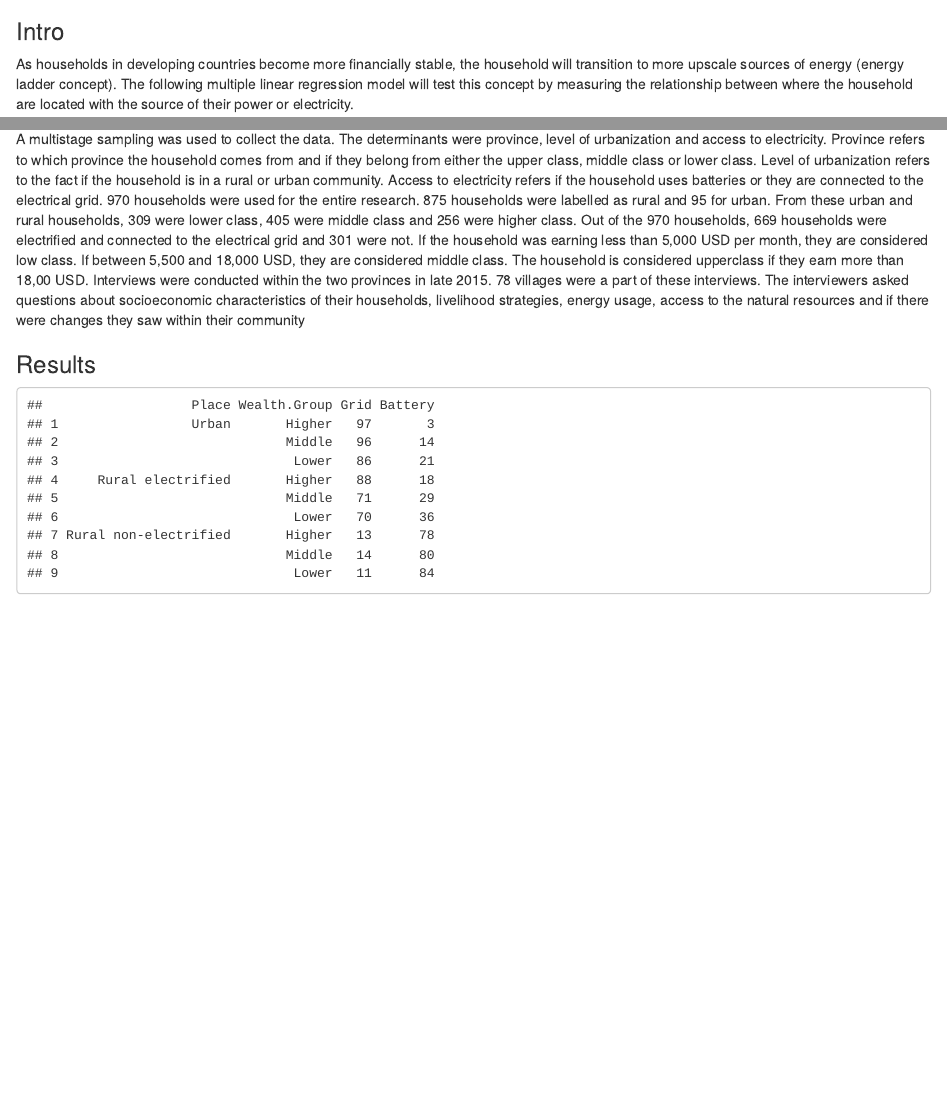
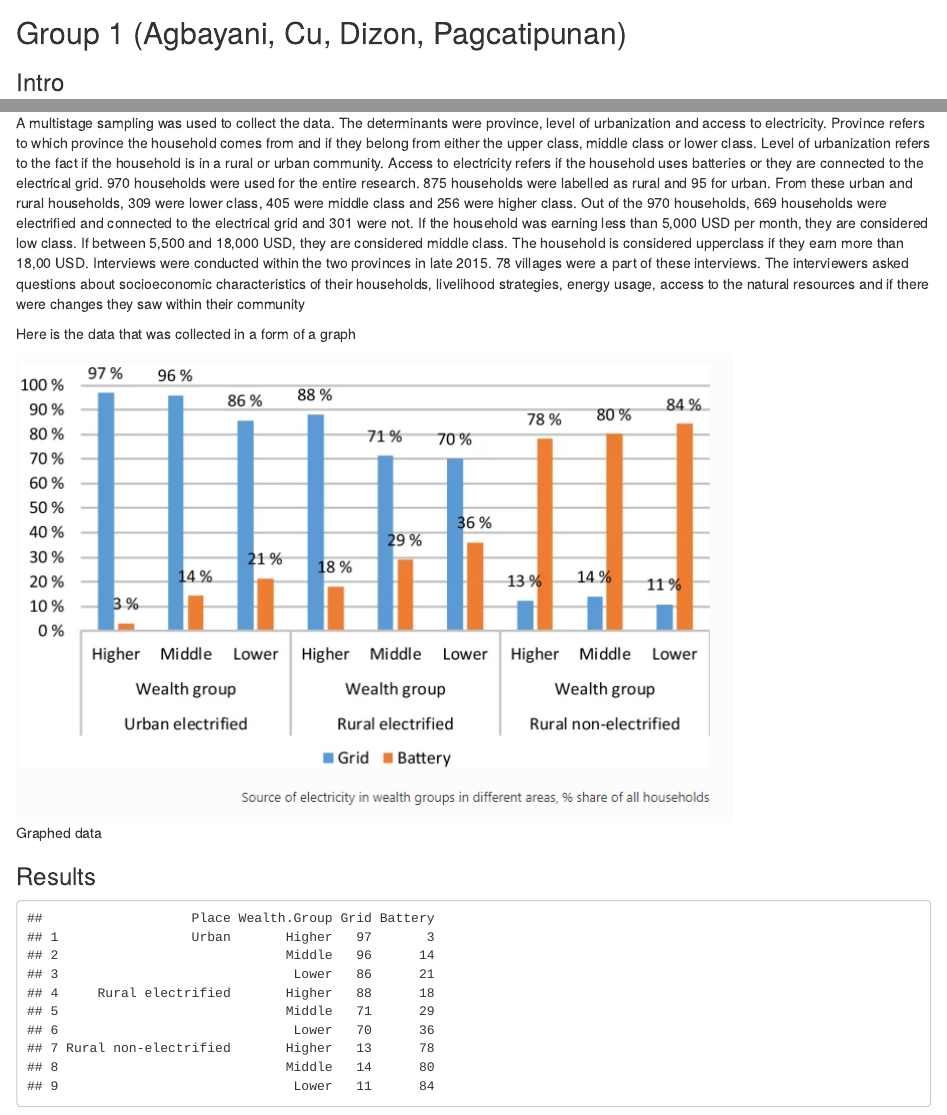
Before and after one commit to RyanPagcatipunan/Fourth-Markdown-Assignment, an R Markdown document (Fourth-Markdown-Assignment/EditHere.rmd): the page in a window 1100 px wide, from 60 px down, and a second part further down, joined at a grey line. The pictures show the output file Fourth-Markdown-Assignment/EditHere.html that the author committed with the source, opened offline.

Commit message:
Pinakafinal

````diff
--- a/Fourth-Markdown-Assignment/EditHere.rmd
+++ b/Fourth-Markdown-Assignment/EditHere.rmd
@@ -21,6 +21,7 @@ knitr::opts_chunk$set(
 )
 ```
 
+## Group 1 (Agbayani, Cu, Dizon, Pagcatipunan)
 
 ### Intro
 As households in developing countries become more financially stable, the household will transition to more upscale sources of energy (energy ladder concept). The following multiple linear regression model will test this concept by measuring the relationship between where the household are located with the source of their power or electricity.
@@ -43,6 +44,16 @@ Level of urbanization refers to the fact if the household is in a rural or urban
 Access to electricity refers if the household uses batteries or they are connected to the electrical grid.
 970 households were used for the entire research. 875 households were labelled as rural and 95 for urban. From these urban and rural households, 309 were lower class, 405 were middle class and 256 were higher class. Out of the 970 households, 669 households were electrified and connected to the electrical grid and 301 were not. If the household was earning less than 5,000 USD per month, they are considered low class. If between 5,500 and 18,000 USD, they are considered middle class. The household is considered upperclass if they earn more than 18,00 USD.
 Interviews were conducted within the two provinces in late 2015. 78 villages were a part of these interviews. The interviewers asked questions about socioeconomic characteristics of their households, livelihood strategies, energy usage, access to the natural resources and if there were changes they saw within their community
+
+
+Here is the data that was collected in a form of a graph
+
+
+
+
+![Graphed data](C:\Users\RyanP\Documents\GitHub\Fourth-Markdown-Assignment\Fourth-Markdown-Assignment\Neededgraph.png)
+
+
 
 
 
````
Also changed, not shown: Fourth-Markdown-Assignment/EditHere.html, Fourth-Markdown-Assignment/Neededgraph.png (added), Fourth-Markdown-Assignment/EditHere.rmd (12 more changed lines), 1 other file.
